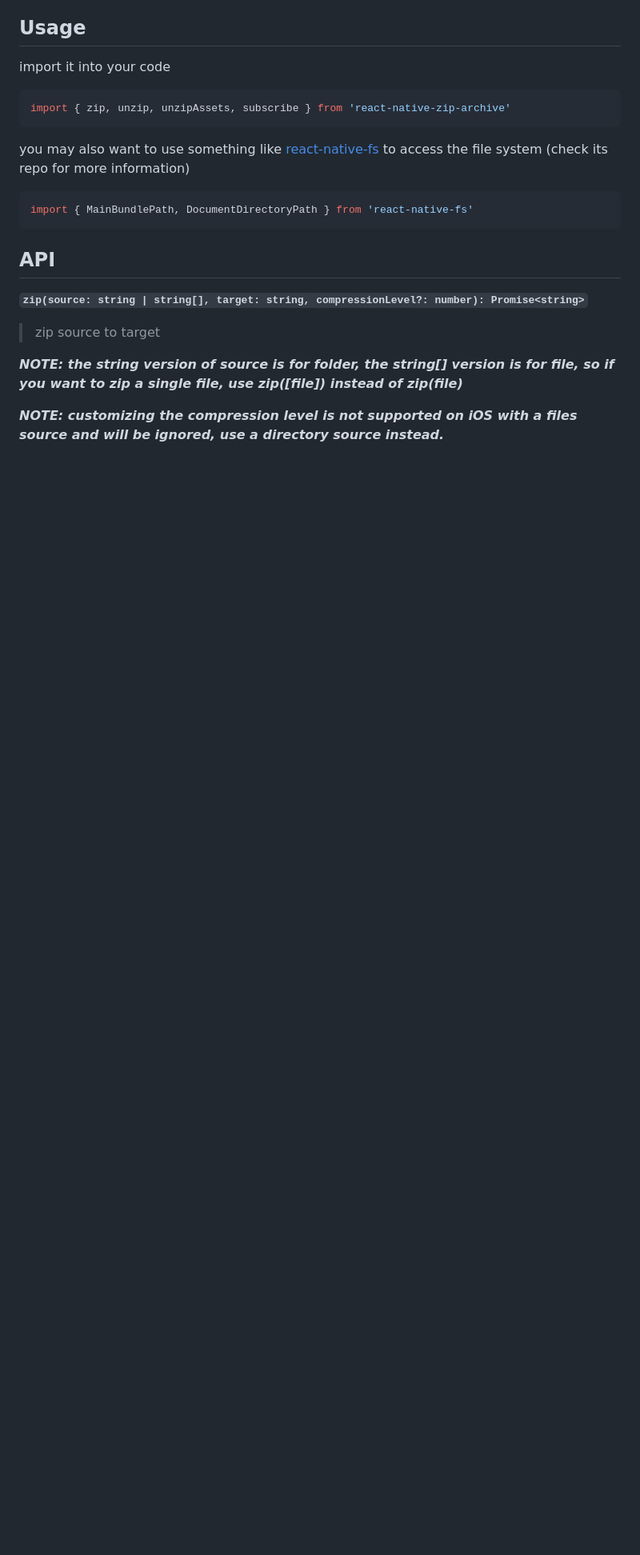
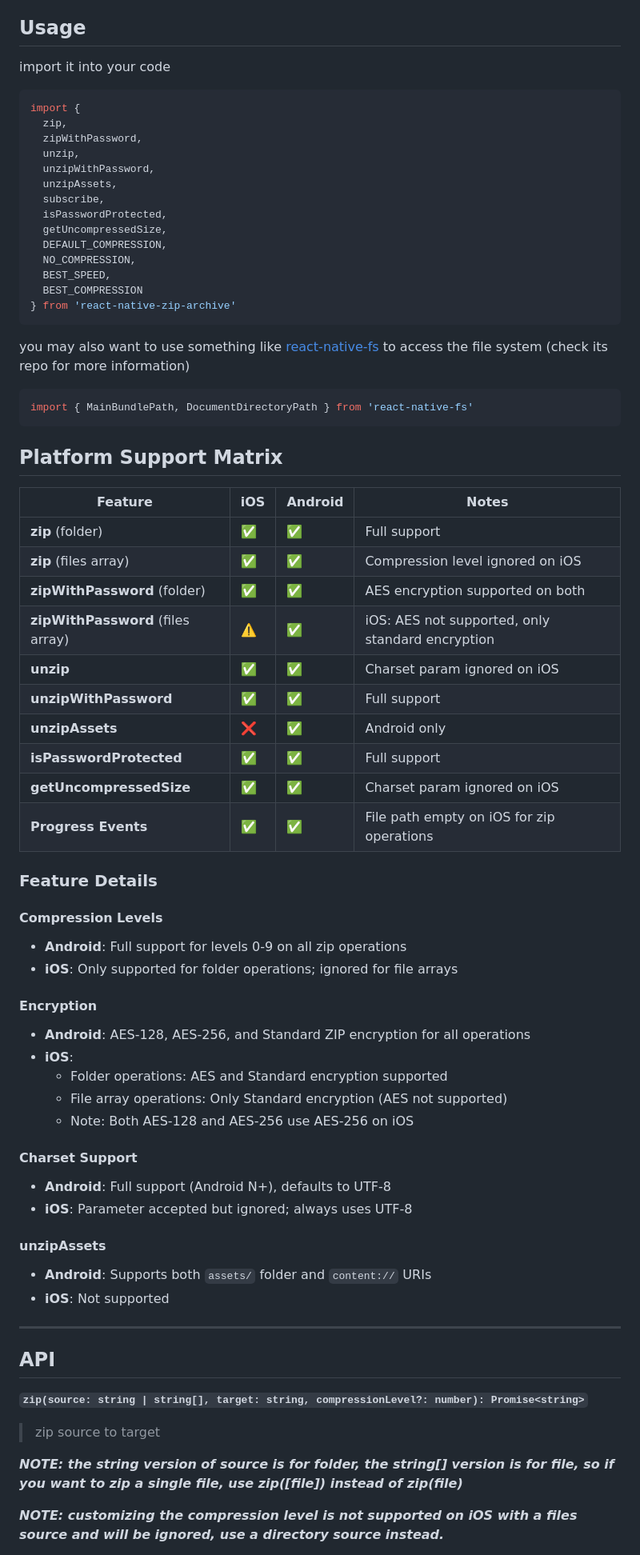
Before and after one commit to mockingbot/react-native-zip-archive, a Markdown page: README.md, the part around one of its changes. Shown at 80% size. GitHub-like rendering; blank space fills up the shorter version.

Commit message:
docs: add platform support matrix and improve API documentation

````diff
--- a/README.md
+++ b/README.md
@@ -42,7 +42,20 @@ For Android, it's ready to go.
 import it into your code
 
 ```js
-import { zip, unzip, unzipAssets, subscribe } from 'react-native-zip-archive'
+import {
+  zip,
+  zipWithPassword,
+  unzip,
+  unzipWithPassword,
+  unzipAssets,
+  subscribe,
+  isPasswordProtected,
+  getUncompressedSize,
+  DEFAULT_COMPRESSION,
+  NO_COMPRESSION,
+  BEST_SPEED,
+  BEST_COMPRESSION
+} from 'react-native-zip-archive'
 ```
 
 you may also want to use something like [react-native-fs](https://github.com/johanneslumpe/react-native-fs) to access the file system (check its repo for more information)
@@ -51,6 +64,44 @@ you may also want to use something like [react-native-fs](https://github.com/joh
 import { MainBundlePath, DocumentDirectoryPath } from 'react-native-fs'
 ```
 
+
+## Platform Support Matrix
+
+| Feature | iOS | Android | Notes |
+|---------|-----|---------|-------|
+| **zip** (folder) | ✅ | ✅ | Full support |
+| **zip** (files array) | ✅ | ✅ | Compression level ignored on iOS |
+| **zipWithPassword** (folder) | ✅ | ✅ | AES encryption supported on both |
+| **zipWithPassword** (files array) | ⚠️ | ✅ | iOS: AES not supported, only standard encryption |
+| **unzip** | ✅ | ✅ | Charset param ignored on iOS |
+| **unzipWithPassword** | ✅ | ✅ | Full support |
+| **unzipAssets** | ❌ | ✅ | Android only |
+| **isPasswordProtected** | ✅ | ✅ | Full support |
+| **getUncompressedSize** | ✅ | ✅ | Charset param ignored on iOS |
+| **Progress Events** | ✅ | ✅ | File path empty on iOS for zip operations |
+
+### Feature Details
+
+#### Compression Levels
+- **Android**: Full support for levels 0-9 on all zip operations
+- **iOS**: Only supported for folder operations; ignored for file arrays
+
+#### Encryption
+- **Android**: AES-128, AES-256, and Standard ZIP encryption for all operations
+- **iOS**:
+  - Folder operations: AES and Standard encryption supported
+  - File array operations: Only Standard encryption (AES not supported)
+  - Note: Both AES-128 and AES-256 use AES-256 on iOS
+
+#### Charset Support
+- **Android**: Full support (Android N+), defaults to UTF-8
+- **iOS**: Parameter accepted but ignored; always uses UTF-8
+
+#### unzipAssets
+- **Android**: Supports both `assets/` folder and `content://` URIs
+- **iOS**: Not supported
+
+---
 
 ## API
 
````
Also changed, not shown: other parts of README.md (+40 -4 lines).
